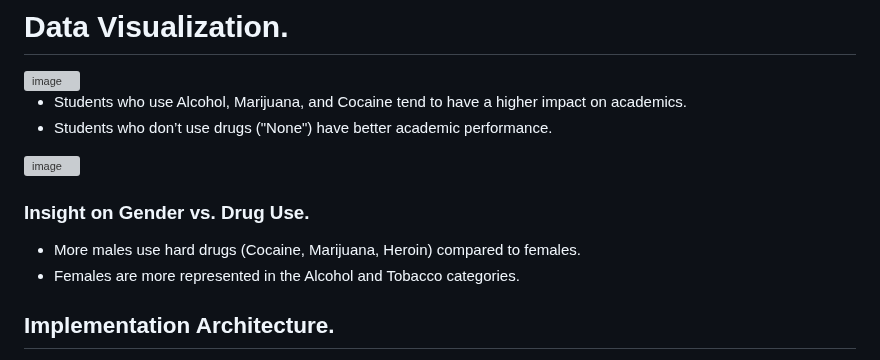
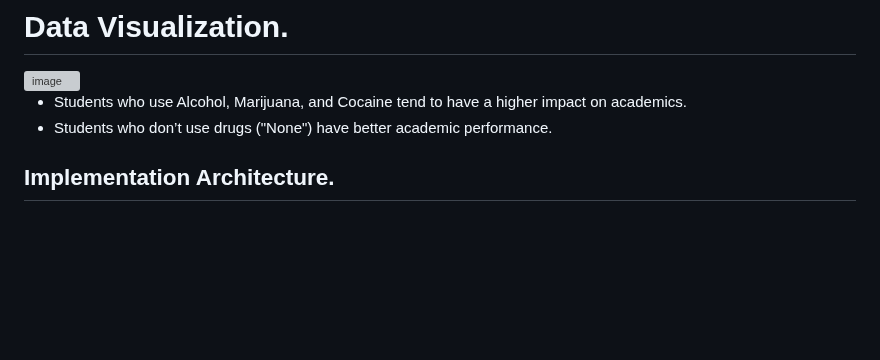
Before and after one commit to Oluwamuyiwa01/Machine-Learning-Model-for-Predicting-the-Impact-of-Drug-Abuse-on-Students-Academic-Performance, a Markdown page: README.md, the part around the change. Drawn GitHub-style; blank space fills up the shorter version; grey boxes are pictures that could not be loaded.

```diff
--- a/README.md
+++ b/README.md
@@ -8,11 +8,6 @@ This project presents a machine learning-based predictive system designed to ass
 
 - Students who use Alcohol, Marijuana, and Cocaine tend to have a higher impact on academics.
 - Students who don’t use drugs ("None") have better academic performance.
-<img width="696" height="400" alt="image" src="https://github.com/user-attachments/assets/7fc80b09-9ff4-432b-9863-375a42426f77" />
-
-### Insight on Gender vs. Drug Use.
-- More males use hard drugs (Cocaine, Marijuana, Heroin) compared to females.
-- Females are more represented in the Alcohol and Tobacco categories.
 
 ## Implementation Architecture.
 The implementation architecture of this project is structured into five core layers: the data layer, the machine learning model layer, backend layer, frontend layer, and deployment layer. I began by preparing the data layer, where I collected the dataset used to train the model directly from students in higher institutions using Google Forms. The dataset contains features such as age, gender, drug type, frequency of use, GPA, and academic impact. I performed preprocessing steps, including handling missing values, encoding categorical variables, and scaling numerical features. I then split the dataset into 80% for training and 20% for testing.
```
